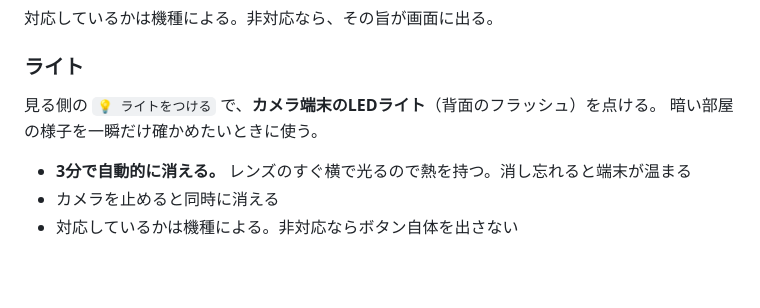
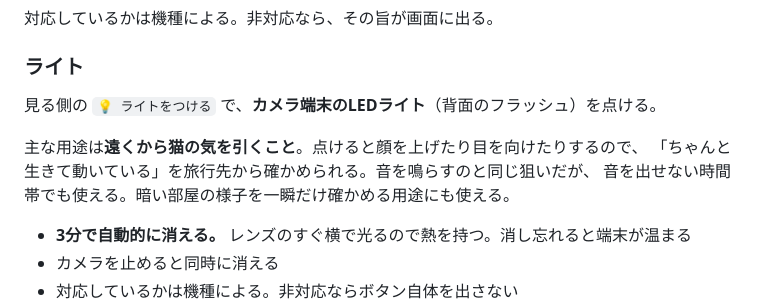
Before and after one commit to Doushimasho/petcam, a Markdown page: README.md, the part around the change. GitHub-like rendering; blank space fills up the shorter version.

Commit message:
ライトの説明を実際の用途に合わせる
暗所の照明として書いていたが、本来の狙いは遠隔から猫の気を引いて
生存を確かめること。音を出せない時間帯でも使える手段になる。

Co-Authored-By: Claude Opus 5 <noreply@anthropic.com>

```diff
--- a/README.md
+++ b/README.md
@@ -284,7 +284,10 @@ PCやスマホのブラウザで `/viewer` を開き、同じPINを入力する
 ### ライト
 
 見る側の `💡 ライトをつける` で、**カメラ端末のLEDライト**（背面のフラッシュ）を点ける。
-暗い部屋の様子を一瞬だけ確かめたいときに使う。
+
+主な用途は**遠くから猫の気を引くこと**。点けると顔を上げたり目を向けたりするので、
+「ちゃんと生きて動いている」を旅行先から確かめられる。音を鳴らすのと同じ狙いだが、
+音を出せない時間帯でも使える。暗い部屋の様子を一瞬だけ確かめる用途にも使える。
 
 - **3分で自動的に消える。** レンズのすぐ横で光るので熱を持つ。消し忘れると端末が温まる
 - カメラを止めると同時に消える
```
